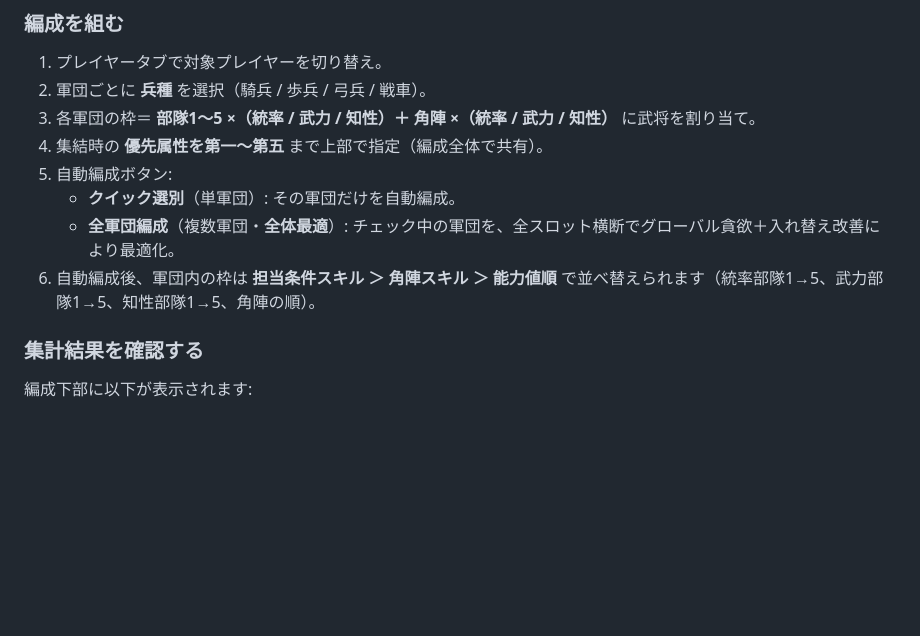
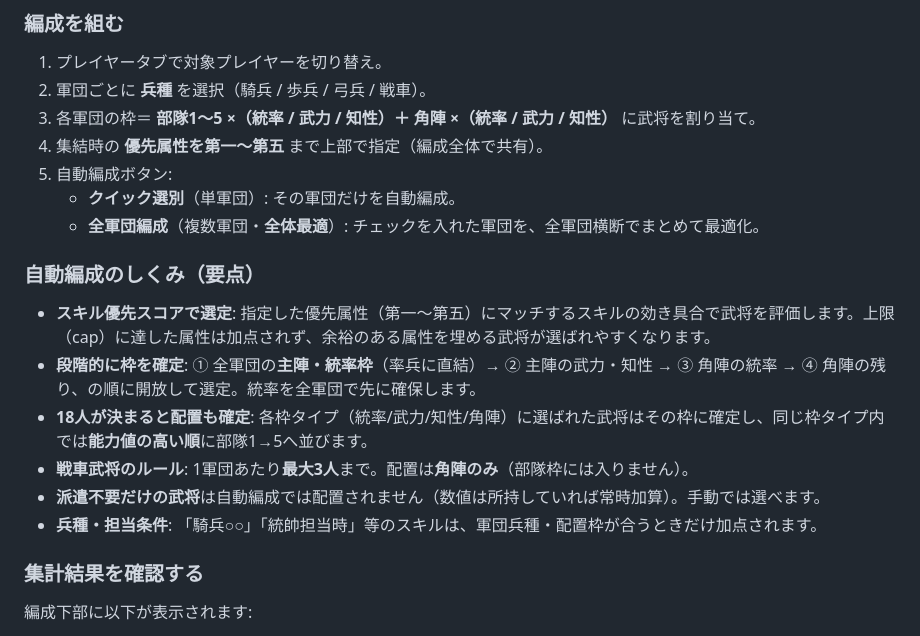
Before and after one commit to yuichi4107-lab/sangoku-sim, a Markdown page: docs/usage.md, the part around one of its changes. Drawn GitHub-style; blank space fills up the shorter version.

Commit message:
docs: 使い方ガイドの自動編成説明を最新ルールに更新
「自動編成のしくみ(要点)」節を追加し、スキル優先スコア・段階開放
(統率→主陣残り→角陣統率→角陣残り)・18人確定で配置確定・戦車3人上限
角陣のみ・派遣不要除外・兵種/担当条件 を反映。公開版/管理者版とも更新。

Co-Authored-By: Claude Opus 4.7 <noreply@anthropic.com>

```diff
--- a/docs/usage.md
+++ b/docs/usage.md
@@ -72,8 +72,15 @@
 4. 集結時の **優先属性を第一〜第五** まで上部で指定（編成全体で共有）。
 5. 自動編成ボタン:
    - **クイック選別**（単軍団）: その軍団だけを自動編成。
-   - **全軍団編成**（複数軍団・**全体最適**）: チェック中の軍団を、全スロット横断でグローバル貪欲＋入れ替え改善により最適化。
-6. 自動編成後、軍団内の枠は **担当条件スキル ＞ 角陣スキル ＞ 能力値順** で並べ替えられます（統率部隊1→5、武力部隊1→5、知性部隊1→5、角陣の順）。
+   - **全軍団編成**（複数軍団・**全体最適**）: チェックを入れた軍団を、全軍団横断でまとめて最適化。
+
+### 自動編成のしくみ（要点）
+- **スキル優先スコアで選定**: 指定した優先属性（第一〜第五）にマッチするスキルの効き具合で武将を評価します。上限（cap）に達した属性は加点されず、余裕のある属性を埋める武将が選ばれやすくなります。
+- **段階的に枠を確定**: ① 全軍団の**主陣・統率枠**（率兵に直結）→ ② 主陣の武力・知性 → ③ 角陣の統率 → ④ 角陣の残り、の順に開放して選定。統率を全軍団で先に確保します。
+- **18人が決まると配置も確定**: 各枠タイプ（統率/武力/知性/角陣）に選ばれた武将はその枠に確定し、同じ枠タイプ内では**能力値の高い順**に部隊1→5へ並びます。
+- **戦車武将のルール**: 1軍団あたり**最大3人**まで。配置は**角陣のみ**（部隊枠には入りません）。
+- **派遣不要だけの武将**は自動編成では配置されません（数値は所持していれば常時加算）。手動では選べます。
+- **兵種・担当条件**: 「騎兵○○」「統帥担当時」等のスキルは、軍団兵種・配置枠が合うときだけ加点されます。
 
 ### 集計結果を確認する
 編成下部に以下が表示されます:
```
Also changed, not shown: other parts of docs/usage.md (+1 -1 lines), docs/usage_full.md (+11 -3 lines).
